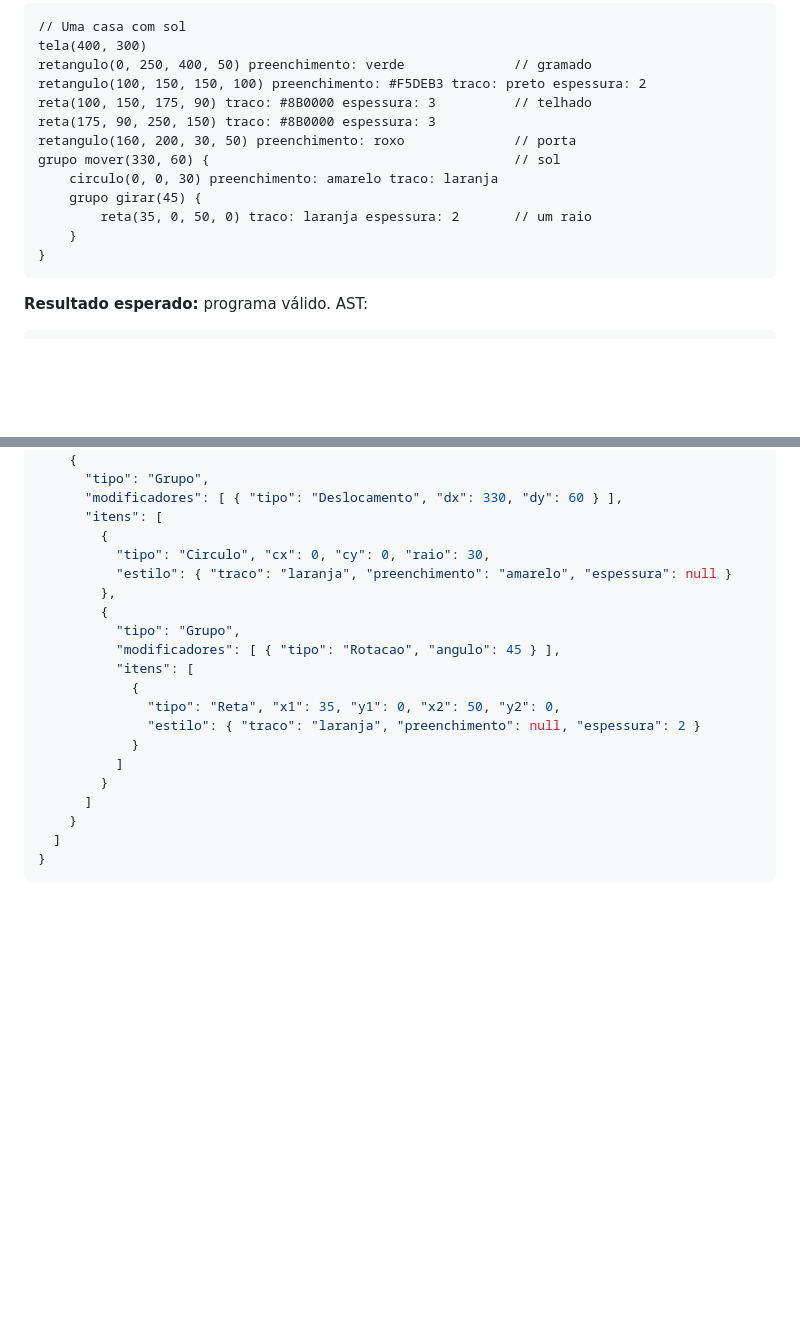
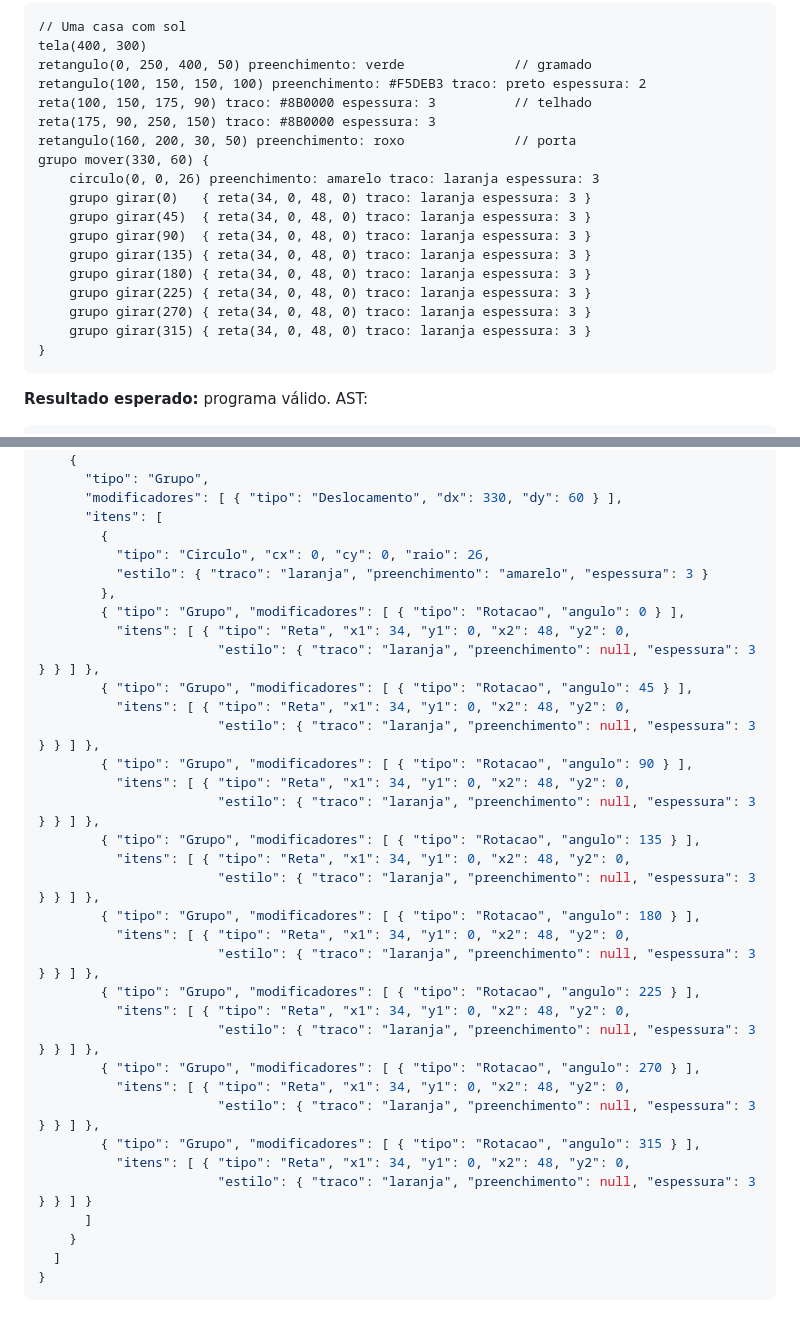
Before and after one commit to 1neskk/ast, a Markdown page: docs/casos-de-teste.md, 2 parts joined by grey strips. GitHub-like rendering; blank space fills up the shorter version.

Commit message:
Atualiza caso de teste V1 e especificação da Linguagem de Desenho.

````diff
--- a/docs/casos-de-teste.md
+++ b/docs/casos-de-teste.md
@@ -57,11 +57,16 @@ retangulo(100, 150, 150, 100) preenchimento: #F5DEB3 traco: preto espessura: 2
 reta(100, 150, 175, 90) traco: #8B0000 espessura: 3          // telhado
 reta(175, 90, 250, 150) traco: #8B0000 espessura: 3
 retangulo(160, 200, 30, 50) preenchimento: roxo              // porta
-grupo mover(330, 60) {                                       // sol
-    circulo(0, 0, 30) preenchimento: amarelo traco: laranja
-    grupo girar(45) {
-        reta(35, 0, 50, 0) traco: laranja espessura: 2       // um raio
-    }
+grupo mover(330, 60) {
+    circulo(0, 0, 26) preenchimento: amarelo traco: laranja espessura: 3
+    grupo girar(0)   { reta(34, 0, 48, 0) traco: laranja espessura: 3 }
+    grupo girar(45)  { reta(34, 0, 48, 0) traco: laranja espessura: 3 }
+    grupo girar(90)  { reta(34, 0, 48, 0) traco: laranja espessura: 3 }
+    grupo girar(135) { reta(34, 0, 48, 0) traco: laranja espessura: 3 }
+    grupo girar(180) { reta(34, 0, 48, 0) traco: laranja espessura: 3 }
+    grupo girar(225) { reta(34, 0, 48, 0) traco: laranja espessura: 3 }
+    grupo girar(270) { reta(34, 0, 48, 0) traco: laranja espessura: 3 }
+    grupo girar(315) { reta(34, 0, 48, 0) traco: laranja espessura: 3 }
 }
 ```
 
@@ -97,19 +102,33 @@ grupo mover(330, 60) {                                       // sol
       "modificadores": [ { "tipo": "Deslocamento", "dx": 330, "dy": 60 } ],
       "itens": [
         {
-          "tipo": "Circulo", "cx": 0, "cy": 0, "raio": 30,
-          "estilo": { "traco": "laranja", "preenchimento": "amarelo", "espessura": null }
+          "tipo": "Circulo", "cx": 0, "cy": 0, "raio": 26,
+          "estilo": { "traco": "laranja", "preenchimento": "amarelo", "espessura": 3 }
         },
-        {
-          "tipo": "Grupo",
-          "modificadores": [ { "tipo": "Rotacao", "angulo": 45 } ],
-          "itens": [
-            {
-              "tipo": "Reta", "x1": 35, "y1": 0, "x2": 50, "y2": 0,
-              "estilo": { "traco": "laranja", "preenchimento": null, "espessura": 2 }
-            }
-          ]
-        }
+        { "tipo": "Grupo", "modificadores": [ { "tipo": "Rotacao", "angulo": 0 } ],
+          "itens": [ { "tipo": "Reta", "x1": 34, "y1": 0, "x2": 48, "y2": 0,
+                       "estilo": { "traco": "laranja", "preenchimento": null, "espessura": 3 } } ] },
+        { "tipo": "Grupo", "modificadores": [ { "tipo": "Rotacao", "angulo": 45 } ],
+          "itens": [ { "tipo": "Reta", "x1": 34, "y1": 0, "x2": 48, "y2": 0,
+                       "estilo": { "traco": "laranja", "preenchimento": null, "espessura": 3 } } ] },
+        { "tipo": "Grupo", "modificadores": [ { "tipo": "Rotacao", "angulo": 90 } ],
+          "itens": [ { "tipo": "Reta", "x1": 34, "y1": 0, "x2": 48, "y2": 0,
+                       "estilo": { "traco": "laranja", "preenchimento": null, "espessura": 3 } } ] },
+        { "tipo": "Grupo", "modificadores": [ { "tipo": "Rotacao", "angulo": 135 } ],
+          "itens": [ { "tipo": "Reta", "x1": 34, "y1": 0, "x2": 48, "y2": 0,
+                       "estilo": { "traco": "laranja", "preenchimento": null, "espessura": 3 } } ] },
+        { "tipo": "Grupo", "modificadores": [ { "tipo": "Rotacao", "angulo": 180 } ],
+          "itens": [ { "tipo": "Reta", "x1": 34, "y1": 0, "x2": 48, "y2": 0,
+                       "estilo": { "traco": "laranja", "preenchimento": null, "espessura": 3 } } ] },
+        { "tipo": "Grupo", "modificadores": [ { "tipo": "Rotacao", "angulo": 225 } ],
+          "itens": [ { "tipo": "Reta", "x1": 34, "y1": 0, "x2": 48, "y2": 0,
+                       "estilo": { "traco": "laranja", "preenchimento": null, "espessura": 3 } } ] },
+        { "tipo": "Grupo", "modificadores": [ { "tipo": "Rotacao", "angulo": 270 } ],
+          "itens": [ { "tipo": "Reta", "x1": 34, "y1": 0, "x2": 48, "y2": 0,
+                       "estilo": { "traco": "laranja", "preenchimento": null, "espessura": 3 } } ] },
+        { "tipo": "Grupo", "modificadores": [ { "tipo": "Rotacao", "angulo": 315 } ],
+          "itens": [ { "tipo": "Reta", "x1": 34, "y1": 0, "x2": 48, "y2": 0,
+                       "estilo": { "traco": "laranja", "preenchimento": null, "espessura": 3 } } ] }
       ]
     }
   ]
````
Also changed, not shown: docs/especificacao.md (+10 -5 lines), docs/testes-fase2.md (+33 -7 lines), saidas/V1-casa-com-sol.png, 2 other files.
